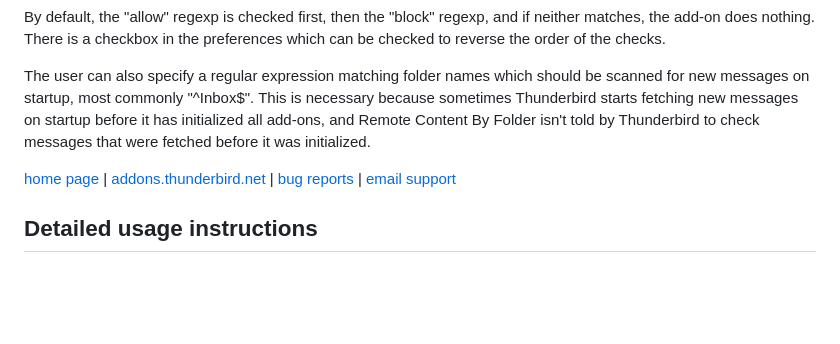
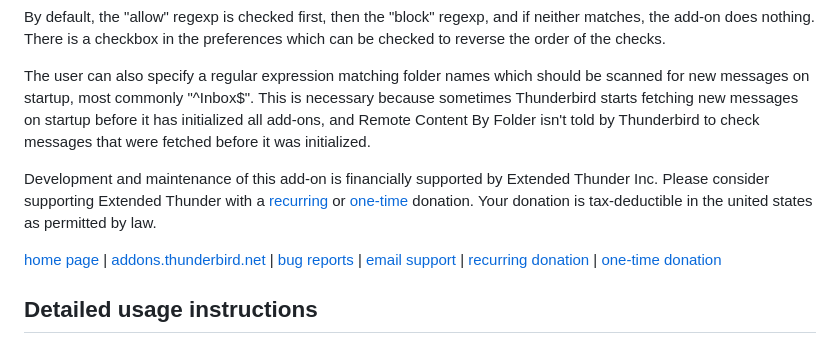
Before and after one commit to Extended-Thunder/remote-content-by-folder, a Markdown page: README.md, the part around one of its changes. Rendered like a GitHub page; blank space fills up the shorter version.

Commit message:
Add donation blurb and links to README.md

```diff
--- a/README.md
+++ b/README.md
@@ -12,8 +12,14 @@ necessary because sometimes Thunderbird starts fetching new messages on startup
 before it has initialized all add-ons, and Remote Content By Folder isn't told
 by Thunderbird to check messages that were fetched before it was initialized.
 
+Development and maintenance of this add-on is financially supported by Extended
+Thunder Inc. Please consider supporting Extended Thunder with a
+[recurring][subscribe] or [one-time][donate] donation. Your donation is
+tax-deductible in the united states as permitted by law.
+
 [home page][github] | [addons.thunderbird.net][atn] | [bug reports][issues] |
-[email support][email]
+[email support][email] | [recurring donation][subscribe] | [one-time
+donation][donate]
 
 ## Detailed usage instructions
 
```
Also changed, not shown: other parts of README.md (+2 -0 lines).
